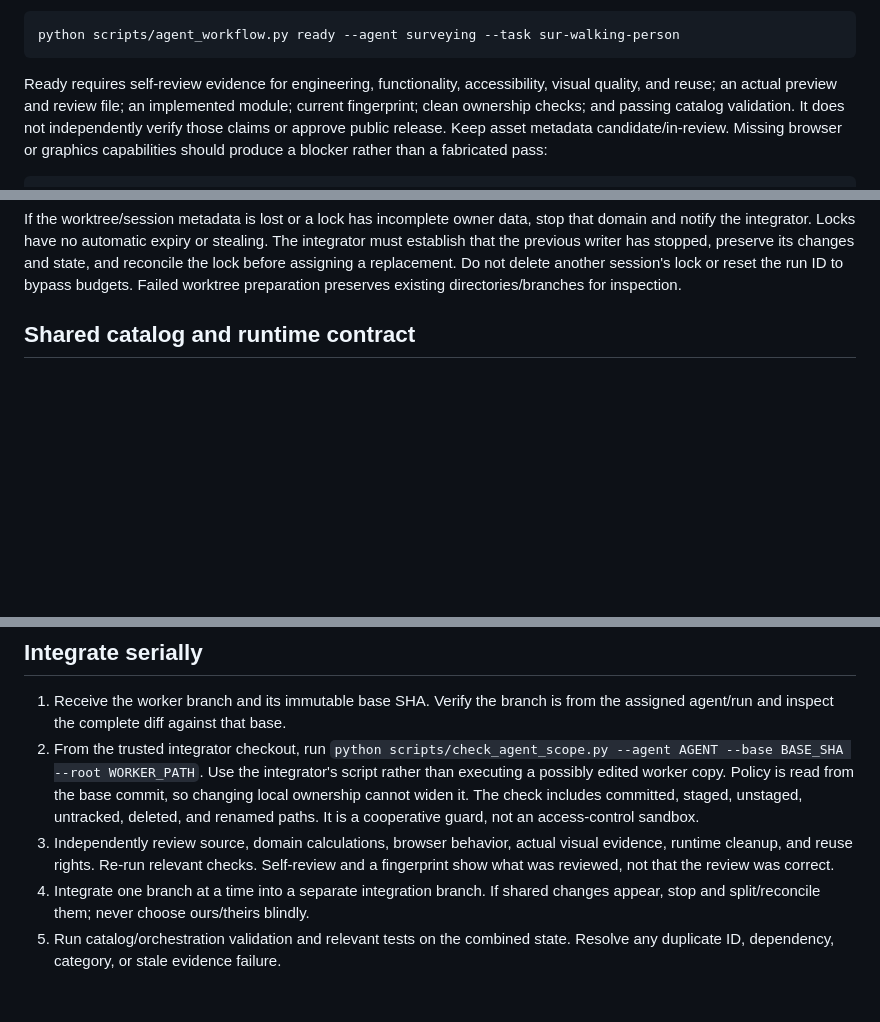
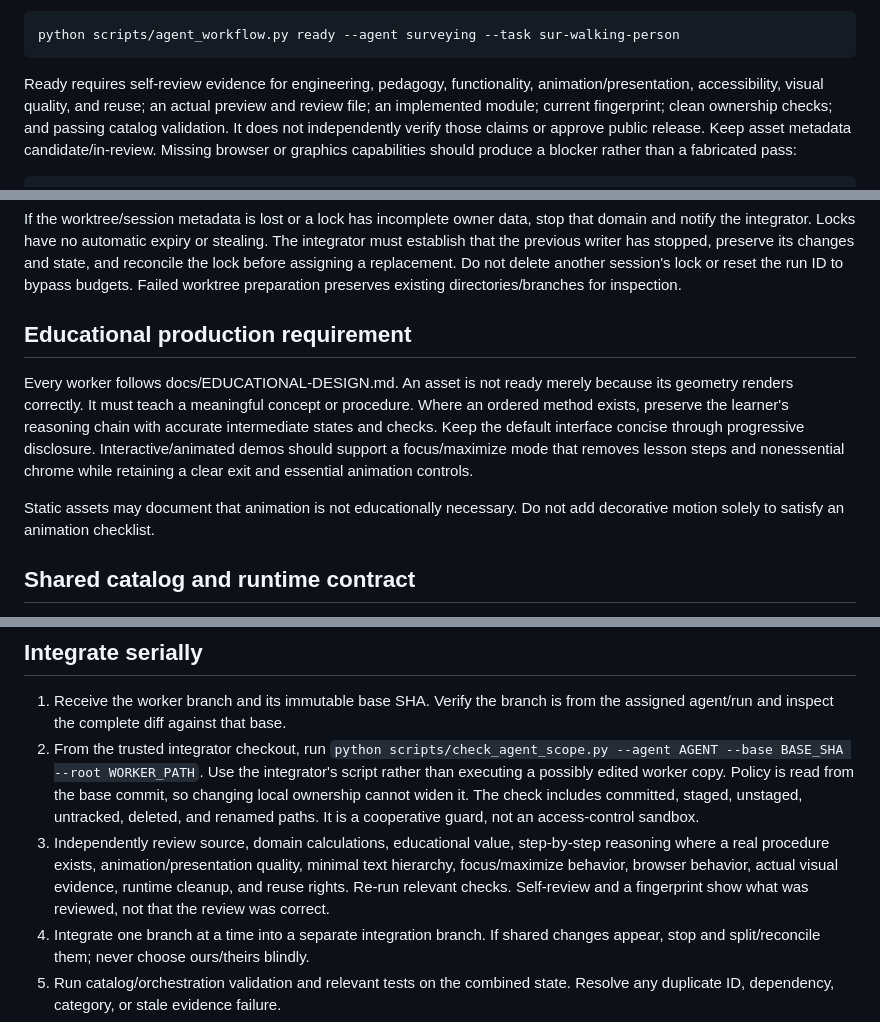
Before and after one commit to ariz31/learnmat, a Markdown page: docs/AGENT-ORCHESTRATION.md, 3 parts joined by grey strips. GitHub-like rendering; blank space fills up the shorter version.

Commit message:
docs: require educational evidence from asset agents [skip ci]

````diff
--- a/docs/AGENT-ORCHESTRATION.md
+++ b/docs/AGENT-ORCHESTRATION.md
@@ -101,8 +101,8 @@ fingerprint covers every asset file, so update it after the final asset edit.
 python scripts/agent_workflow.py ready --agent surveying --task sur-walking-person
 ```
 
-Ready requires self-review evidence for engineering, functionality, accessibility,
-visual quality, and reuse; an actual preview and review file; an implemented module;
+Ready requires self-review evidence for engineering, pedagogy, functionality,
+animation/presentation, accessibility, visual quality, and reuse; an actual preview and review file; an implemented module;
 current fingerprint; clean ownership checks; and passing catalog validation. It
 does not independently verify those claims or approve public release. Keep asset
 metadata candidate/in-review. Missing browser or graphics capabilities should
@@ -131,6 +131,19 @@ The integrator must establish that the previous writer has stopped, preserve its
 changes and state, and reconcile the lock before assigning a replacement. Do not
 delete another session's lock or reset the run ID to bypass budgets. Failed
 worktree preparation preserves existing directories/branches for inspection.
+
+## Educational production requirement
+
+Every worker follows docs/EDUCATIONAL-DESIGN.md. An asset is not ready merely
+because its geometry renders correctly. It must teach a meaningful concept or
+procedure. Where an ordered method exists, preserve the learner's reasoning chain
+with accurate intermediate states and checks. Keep the default interface concise
+through progressive disclosure. Interactive/animated demos should support a
+focus/maximize mode that removes lesson steps and nonessential chrome while
+retaining a clear exit and essential animation controls.
+
+Static assets may document that animation is not educationally necessary. Do not
+add decorative motion solely to satisfy an animation checklist.
 
 ## Shared catalog and runtime contract
 
@@ -162,8 +175,10 @@ separately, then all workers receive an explicitly planned updated base in a new
    Policy is read from the base commit, so changing local ownership cannot widen it.
    The check includes committed, staged, unstaged, untracked, deleted, and renamed
    paths. It is a cooperative guard, not an access-control sandbox.
-3. Independently review source, domain calculations, browser behavior, actual visual
-   evidence, runtime cleanup, and reuse rights. Re-run relevant checks. Self-review
+3. Independently review source, domain calculations, educational value, step-by-step
+   reasoning where a real procedure exists, animation/presentation quality, minimal
+   text hierarchy, focus/maximize behavior, browser behavior, actual visual evidence,
+   runtime cleanup, and reuse rights. Re-run relevant checks. Self-review
    and a fingerprint show what was reviewed, not that the review was correct.
 4. Integrate one branch at a time into a separate integration branch. If shared
    changes appear, stop and split/reconcile them; never choose ours/theirs blindly.
````
